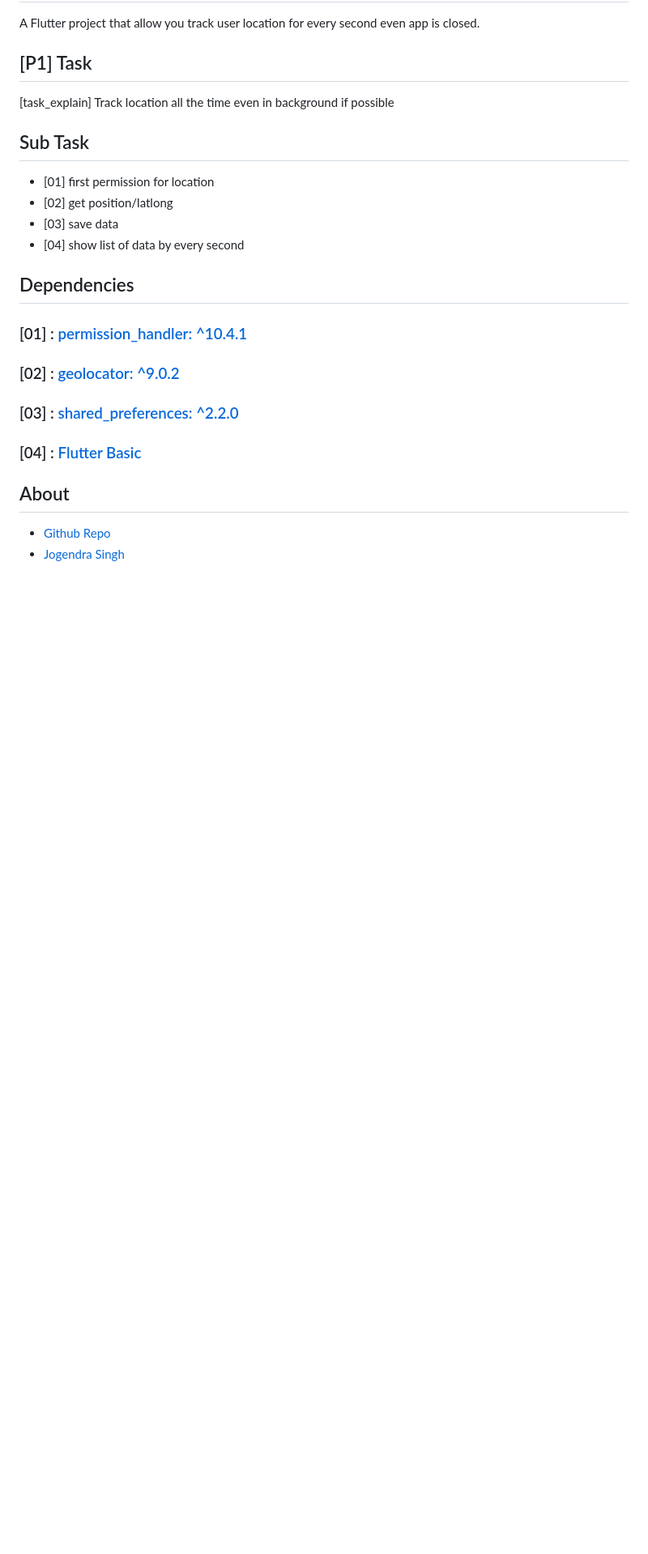
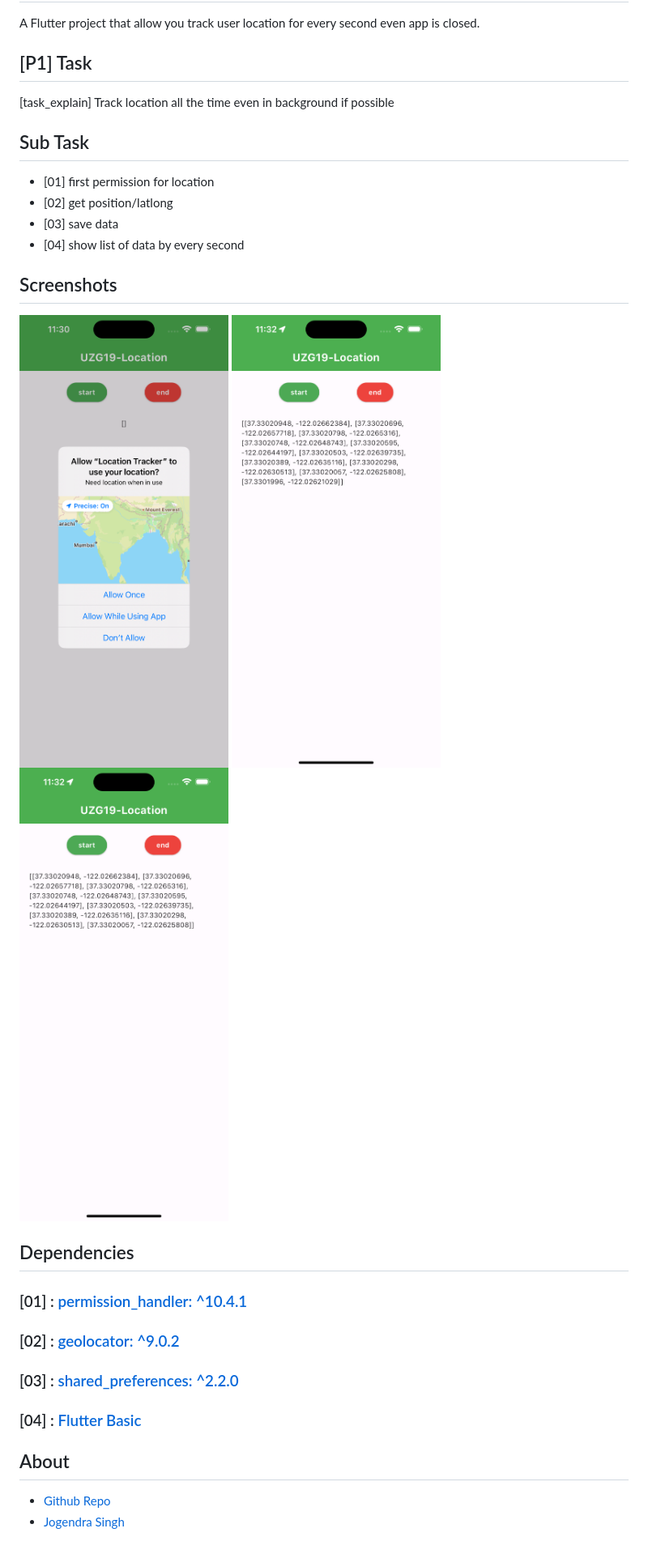
Before and after one commit to ijogendrajat/location_tracker, a Markdown page: README.md, the part around the change. Shown: that part at 81% size. GitHub-like rendering; pictures changed too: assets/SS01.png (added), assets/SS02.png (added), assets/SS03.png (added); blank space fills up the shorter version.

Commit message:
assets_for_github

```diff
--- a/README.md
+++ b/README.md
@@ -12,6 +12,12 @@ A Flutter project that allow you track user location for every second even app i
 - [03] save data
 - [04] show list of data by every second
 
+## Screenshots
+![Screenshot](assets/SS01.png)
+![Screenshot](assets/SS02.png)
+![Screenshot](assets/SS03.png)
+
+
 ## Dependencies
 ### [01] : [permission_handler: ^10.4.1]()
 ### [02] : [geolocator: ^9.0.2]()
```
Also changed, not shown: 1 other file.
